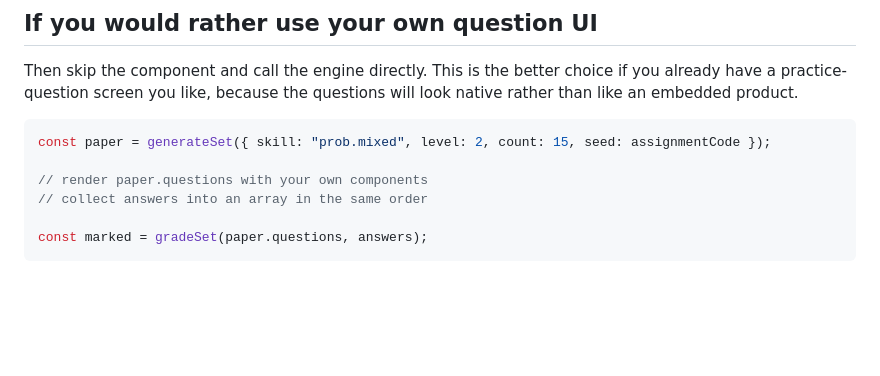
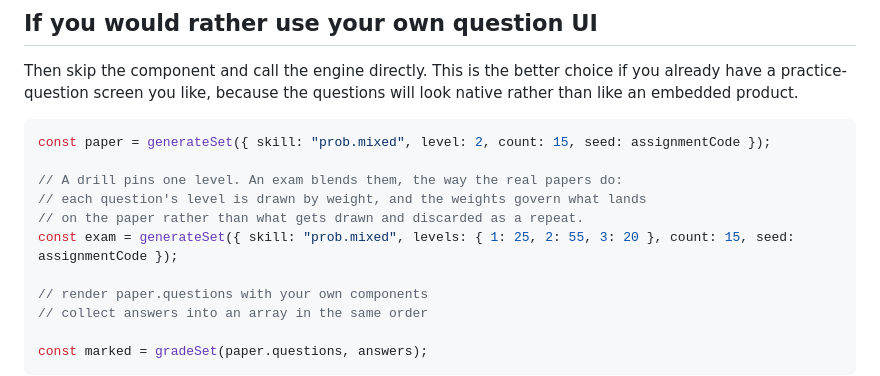
Before and after one commit to Duyanh090205/quant-gym, a Markdown page: docs/INTEGRATION.md, the part around the change. Rendered like a GitHub page; blank space fills up the shorter version.

````diff
--- a/docs/INTEGRATION.md
+++ b/docs/INTEGRATION.md
@@ -71,6 +71,11 @@ will look native rather than like an embedded product.
 
 ```js
 const paper = generateSet({ skill: "prob.mixed", level: 2, count: 15, seed: assignmentCode });
+
+// A drill pins one level. An exam blends them, the way the real papers do:
+// each question's level is drawn by weight, and the weights govern what lands
+// on the paper rather than what gets drawn and discarded as a repeat.
+const exam = generateSet({ skill: "prob.mixed", levels: { 1: 25, 2: 55, 3: 20 }, count: 15, seed: assignmentCode });
 
 // render paper.questions with your own components
 // collect answers into an array in the same order
````
Also changed, not shown: docs/REVIEW.md (+14 -5 lines).
